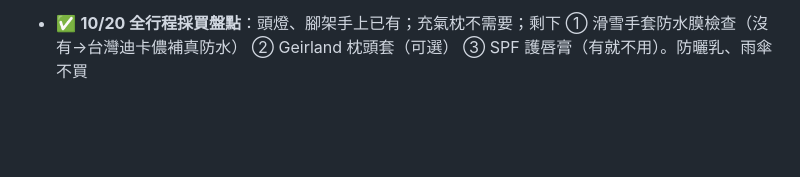
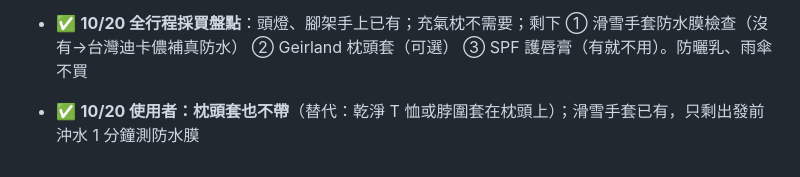
Before and after one commit to alantin918/travel-europe-v6, a Markdown page: HANDOFF.md, the part around the change. Rendered like a GitHub page; blank space fills up the shorter version.

Commit message:
HANDOFF：枕頭套不帶、手套只剩防水測試
Co-Authored-By: Claude Opus 5.5 (1M context) <noreply@anthropic.com>

```diff
--- a/HANDOFF.md
+++ b/HANDOFF.md
@@ -345,3 +345,4 @@
 - ✅ **10/20 加購消光罩＋滑雪防丟繩、台灣要買清單（A6＋兩張記憶卡、蝦皮低價卡是假卡）**記到 4a；漳州箱 NT$1,815／5.97kg 提醒記到衝鋒衣段
 - ✅ **10/20 購買計畫定案**（4a）：非相機四樣 10/20 晚買、相機專用三樣等 10/25 A6 決定；漳州家用品箱等到 ② 之後合併出貨；A6 總花費 NT$16,200–16,750
 - ✅ **10/20 全行程採買盤點**：頭燈、腳架手上已有；充氣枕不需要；剩下 ① 滑雪手套防水膜檢查（沒有→台灣迪卡儂補真防水） ② Geirland 枕頭套（可選） ③ SPF 護唇膏（有就不用）。防曬乳、雨傘不買
+- ✅ **10/20 使用者：枕頭套也不帶**（替代：乾淨 T 恤或脖圍套在枕頭上）；滑雪手套已有，只剩出發前沖水 1 分鐘測防水膜
```
